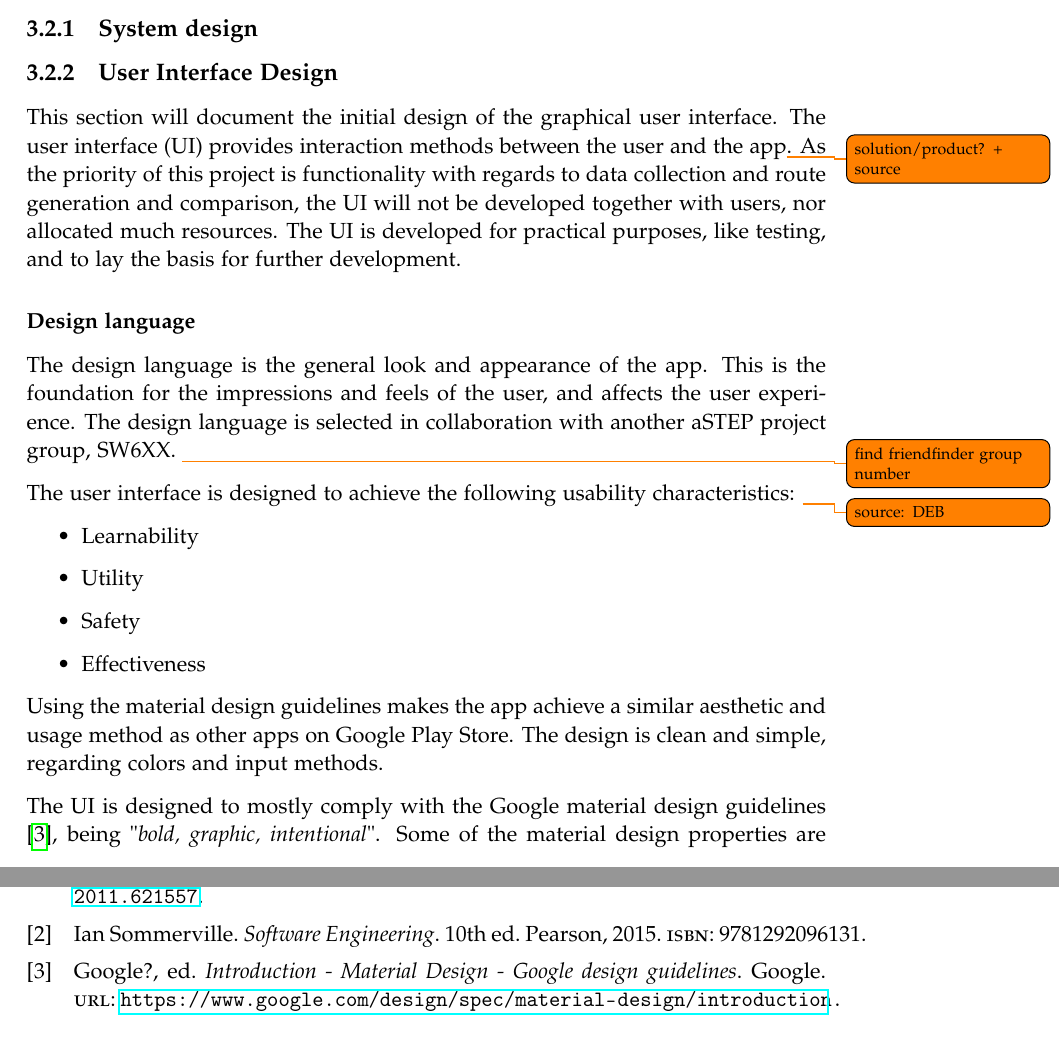
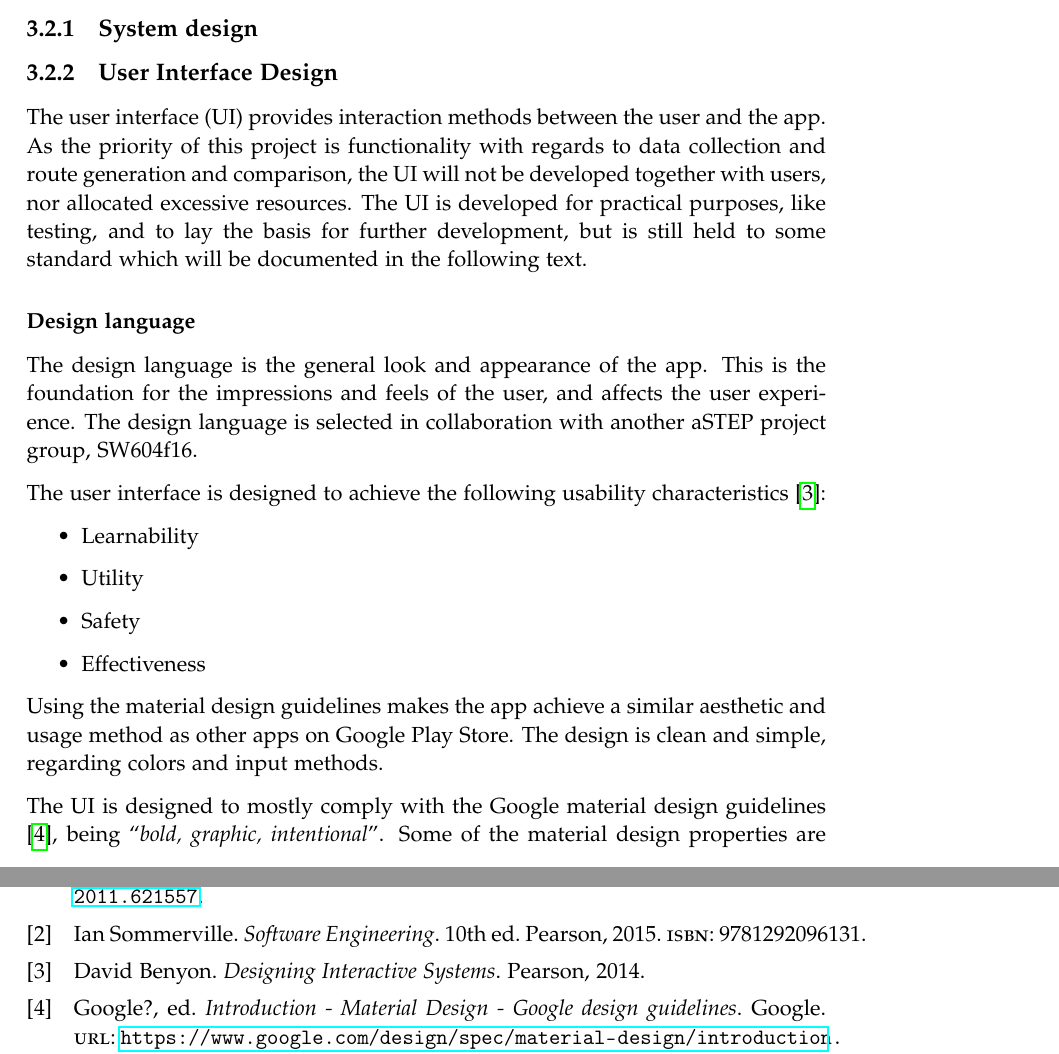
Before and after one commit to sw605/rapportsw6, a LaTeX thesis (master.tex, which reads Bibliography/MainBibliography.bib, sections/sprint1/design.tex): two parts of pages 15 and 23 of 25, joined at a grey line, cut so that both start at the same text. Compiled offline with pdfLaTeX.

Commit message:
first readthrough

```diff
--- a/Bibliography/MainBibliography.bib
+++ b/Bibliography/MainBibliography.bib
@@ -68,3 +68,11 @@ eprint = {
 	organization = "Google",
 	urldate = "2016-02-24"
 }
+@BOOK{DIS2014,
+  title = {Designing Interactive Systems},
+  publisher = {Pearson},
+  year = {2014},
+  author = {David Benyon},
+  edtion = {3.},
+  timestamp = {2014.10.01}
+}
--- a/sections/sprint1/design.tex
+++ b/sections/sprint1/design.tex
@@ -6,19 +6,18 @@
 
 \subsection{User Interface Design}
 % General Introduction to UI - what + why
-This section will document the initial design of the graphical user interface.
-The user interface (UI) provides interaction methods between the user and the app\todo{solution/product? + source}.
-As the priority of this project is functionality with regards to data collection and route generation and comparison, the UI will not be developed together with users, nor allocated much resources.
-The UI is developed for practical purposes, like testing, and to lay the basis for further development.
+The user interface (UI) provides interaction methods between the user and the app.
+As the priority of this project is functionality with regards to data collection and route generation and comparison, the UI will not be developed together with users, nor allocated excessive resources.
+The UI is developed for practical purposes, like testing, and to lay the basis for further development, but is still held to some standard which will be documented in the following text.
 
 \subsubsection{Design language}
 % Definition
 The design language is the general look and appearance of the app.
 This is the foundation for the impressions and feels of the user, and affects the user experience.
-The design language is selected in collaboration with another aSTEP project group, SW6XX. \todo{find friendfinder group number}
+The design language is selected in collaboration with another aSTEP project group, SW604f16.
 
 % Goals
-The user interface is designed to achieve the following usability characteristics: \todo{source: DEB}
+The user interface is designed to achieve the following usability characteristics \cite{DIS2014}:
 \begin{itemize}
 	\item Learnability
 	\item Utility
@@ -31,7 +30,7 @@ Using the material design guidelines makes the app achieve a similar aesthetic a
 The design is clean and simple, regarding colors and input methods.
 
 % Material design
-The UI is designed to mostly comply with the Google material design guidelines \cite{materialDesign}, being "\textit{bold, graphic, intentional}".
+The UI is designed to mostly comply with the Google material design guidelines \cite{materialDesign}, being ``\textit{bold, graphic, intentional}''.
 Some of the material design properties are stated in the following list, compiled of citations from the Google design guidelines \cite{materialProperties}:
 
 \begin{enumerate}
```
